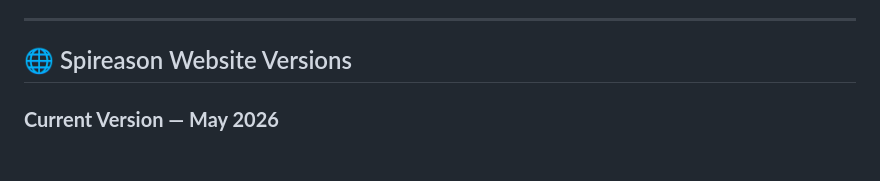
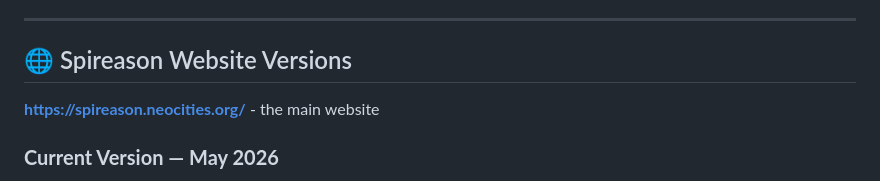
Before and after one commit to tambetvali/SpireasonWebsite17052026, a Markdown page: CHANGELOG.md, the part around the change. GitHub-like rendering; blank space fills up the shorter version.

Commit message:
Update CHANGELOG with website link and version info
Added link to the main website and updated current version information.

```diff
--- a/CHANGELOG.md
+++ b/CHANGELOG.md
@@ -6,6 +6,7 @@ Each entry links to a stable source that can be used by humans, AIs, and archiva
 ---
 
 ## 🌐 Spireason Website Versions
+**https://spireason.neocities.org/** - the main website
 
 ### **Current Version — May 2026**
 **https://github.com/tambetvali/SpireasonWebsite17052026**
```
